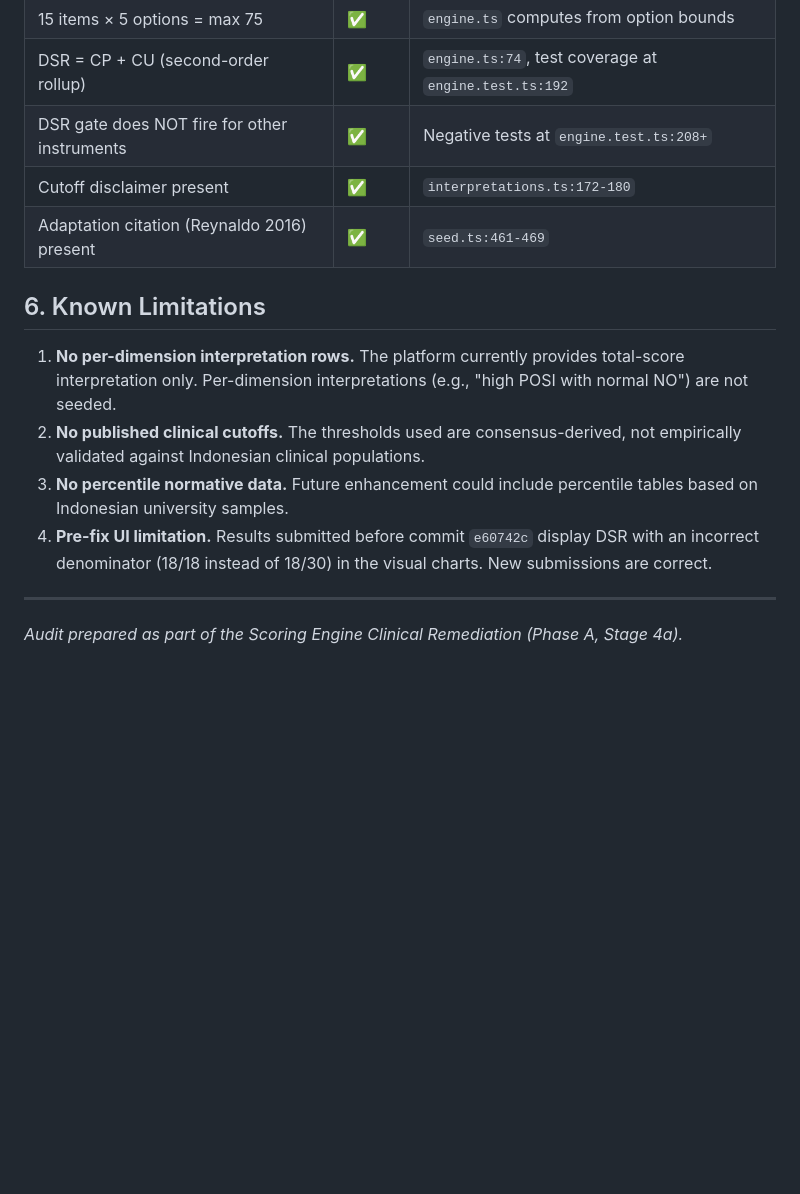
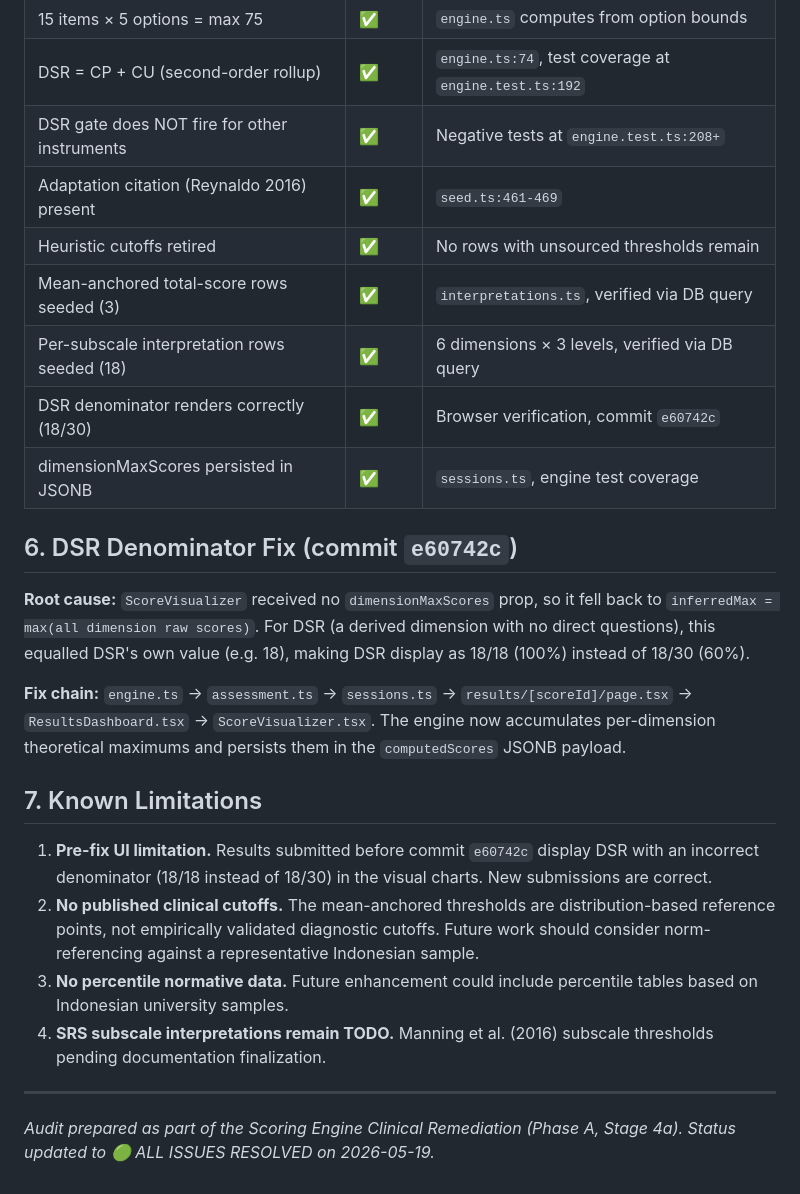
Before and after one commit to TycherosElfida/Center-for-Health-Psychology, a Markdown page: docs/clinical-audits/gpius2-clinical-audit.md, the part around one of its changes. GitHub-like rendering; blank space fills up the shorter version.

```diff
--- a/docs/clinical-audits/gpius2-clinical-audit.md
+++ b/docs/clinical-audits/gpius2-clinical-audit.md
@@ -72,16 +88,27 @@ These ranges should be interpreted as **screening indicators**, not clinical dia
 | 15 items × 5 options = max 75 | ✅ | `engine.ts` computes from option bounds |
 | DSR = CP + CU (second-order rollup) | ✅ | `engine.ts:74`, test coverage at `engine.test.ts:192` |
 | DSR gate does NOT fire for other instruments | ✅ | Negative tests at `engine.test.ts:208+` |
-| Cutoff disclaimer present | ✅ | `interpretations.ts:172-180` |
 | Adaptation citation (Reynaldo 2016) present | ✅ | `seed.ts:461-469` |
+| Heuristic cutoffs retired | ✅ | No rows with unsourced thresholds remain |
+| Mean-anchored total-score rows seeded (3) | ✅ | `interpretations.ts`, verified via DB query |
+| Per-subscale interpretation rows seeded (18) | ✅ | 6 dimensions × 3 levels, verified via DB query |
+| DSR denominator renders correctly (18/30) | ✅ | Browser verification, commit `e60742c` |
+| dimensionMaxScores persisted in JSONB | ✅ | `sessions.ts`, engine test coverage |
 
-## 6. Known Limitations
+## 6. DSR Denominator Fix (commit `e60742c`)
 
-1. **No per-dimension interpretation rows.** The platform currently provides total-score interpretation only. Per-dimension interpretations (e.g., "high POSI with normal NO") are not seeded.
-2. **No published clinical cutoffs.** The thresholds used are consensus-derived, not empirically validated against Indonesian clinical populations.
+**Root cause:** `ScoreVisualizer` received no `dimensionMaxScores` prop, so it fell back to `inferredMax = max(all dimension raw scores)`. For DSR (a derived dimension with no direct questions), this equalled DSR's own value (e.g. 18), making DSR display as 18/18 (100%) instead of 18/30 (60%).
+
+**Fix chain:** `engine.ts` → `assessment.ts` → `sessions.ts` → `results/[scoreId]/page.tsx` → `ResultsDashboard.tsx` → `ScoreVisualizer.tsx`. The engine now accumulates per-dimension theoretical maximums and persists them in the `computedScores` JSONB payload.
+
+## 7. Known Limitations
+
+1. **Pre-fix UI limitation.** Results submitted before commit `e60742c` display DSR with an incorrect denominator (18/18 instead of 18/30) in the visual charts. New submissions are correct.
+2. **No published clinical cutoffs.** The mean-anchored thresholds are distribution-based reference points, not empirically validated diagnostic cutoffs. Future work should consider norm-referencing against a representative Indonesian sample.
 3. **No percentile normative data.** Future enhancement could include percentile tables based on Indonesian university samples.
-4. **Pre-fix UI limitation.** Results submitted before commit `e60742c` display DSR with an incorrect denominator (18/18 instead of 18/30) in the visual charts. New submissions are correct.
+4. **SRS subscale interpretations remain TODO.** Manning et al. (2016) subscale thresholds pending documentation finalization.
 
 ---
 
 *Audit prepared as part of the Scoring Engine Clinical Remediation (Phase A, Stage 4a).*
+*Status updated to 🟢 ALL ISSUES RESOLVED on 2026-05-19.*
```
Also changed, not shown: other parts of docs/clinical-audits/gpius2-clinical-audit.md (+26 -10 lines).
